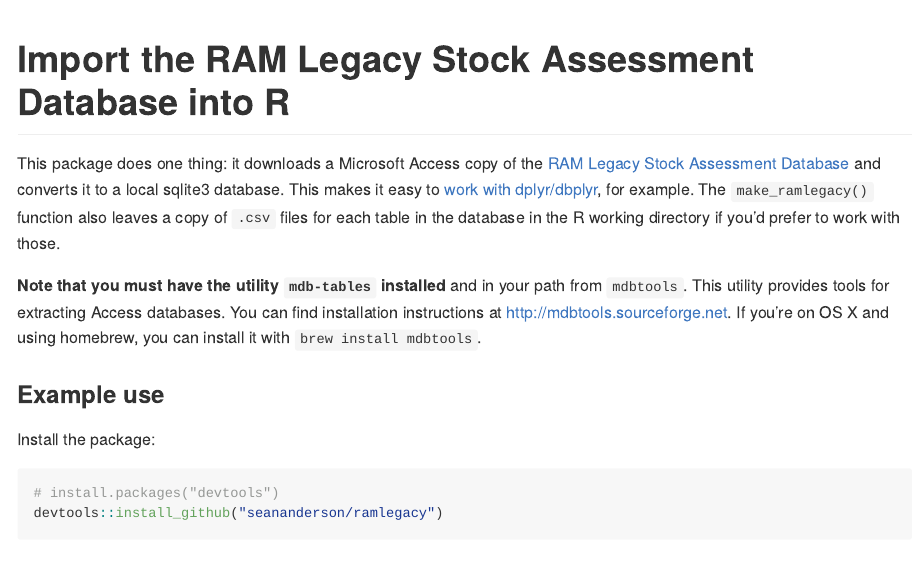
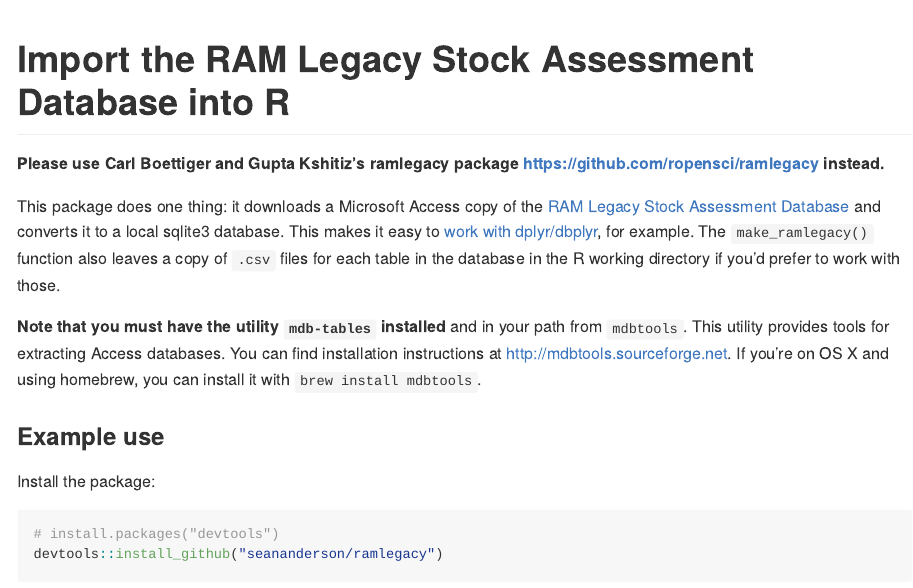
Before and after one commit to seananderson/ramlegacy, an R Markdown document (README.Rmd): the page in a window 1100 px wide, from its top. The pictures show the output file README.md that the author committed with the source, drawn offline in the style of GitHub; badge pictures from the web are left out.

Commit message:
Link to ropensci/ramlegacy

```diff
--- a/README.Rmd
+++ b/README.Rmd
@@ -16,6 +16,8 @@
 # Import the RAM Legacy Stock Assessment Database into R
 
 [![Travis-CI Build Status](https://travis-ci.org/seananderson/ramlegacy.svg?branch=master)](https://travis-ci.org/seananderson/ramlegacy)
+
+**Please use Carl Boettiger and Gupta Kshitiz's ramlegacy package https://github.com/ropensci/ramlegacy instead.**
 
 This package does one thing: it downloads a Microsoft Access copy of the [RAM Legacy Stock Assessment Database](http://ramlegacy.org) and converts it to a local sqlite3 database. This makes it easy to [work with dplyr/dbplyr](https://cran.r-project.org/web/packages/dbplyr/vignettes/dbplyr.html), for example. The `make_ramlegacy()` function also leaves a copy of `.csv` files for each table in the database in the R working directory if you'd prefer to work with those.
 
```
Also changed, not shown: README.md.
